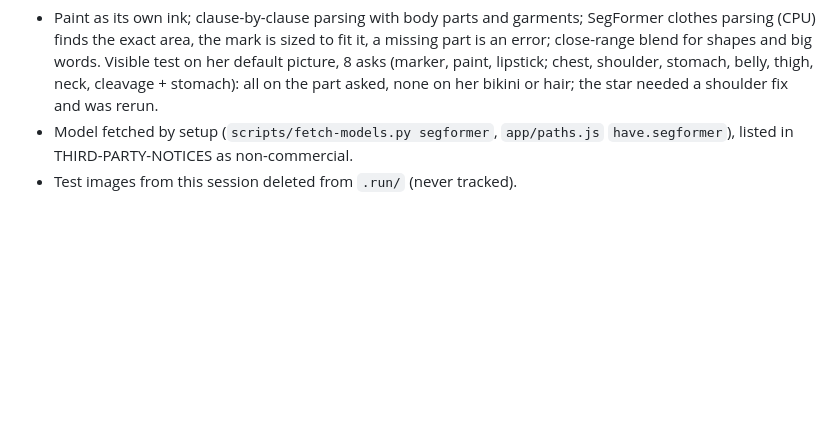
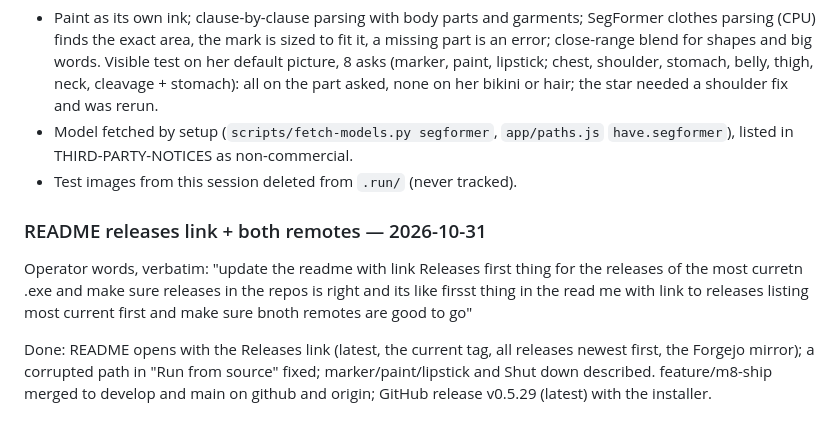
Before and after one commit to Unity-Lab-AI/Agent-Gen, a Markdown page: docs/FINALIZED.md, the part around the change. GitHub-like rendering; blank space fills up the shorter version.

```diff
--- a/docs/FINALIZED.md
+++ b/docs/FINALIZED.md
@@ -170,3 +170,9 @@ Done (0.5.29):
 - Paint as its own ink; clause-by-clause parsing with body parts and garments; SegFormer clothes parsing (CPU) finds the exact area, the mark is sized to fit it, a missing part is an error; close-range blend for shapes and big words. Visible test on her default picture, 8 asks (marker, paint, lipstick; chest, shoulder, stomach, belly, thigh, neck, cleavage + stomach): all on the part asked, none on her bikini or hair; the star needed a shoulder fix and was rerun.
 - Model fetched by setup (`scripts/fetch-models.py segformer`, `app/paths.js` `have.segformer`), listed in THIRD-PARTY-NOTICES as non-commercial.
 - Test images from this session deleted from `.run/` (never tracked).
+
+### README releases link + both remotes — 2026-10-31
+
+Operator words, verbatim: "update the readme with link  Releases first thing for the releases of the most curretn .exe and make sure releases in the repos is right and its like firsst thing in the read me with link to releases listing most current first and make sure bnoth remotes are good to go"
+
+Done: README opens with the Releases link (latest, the current tag, all releases newest first, the Forgejo mirror); a corrupted path in "Run from source" fixed; marker/paint/lipstick and Shut down described. feature/m8-ship merged to develop and main on github and origin; GitHub release v0.5.29 (latest) with the installer.
```
Also changed, not shown: README.md (+8 -2 lines).
